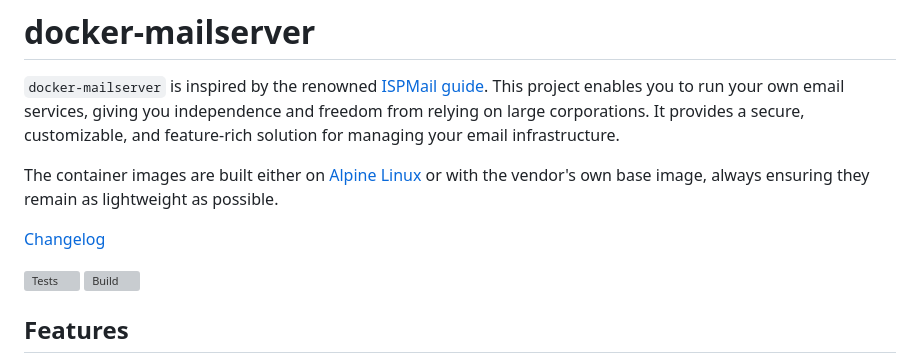
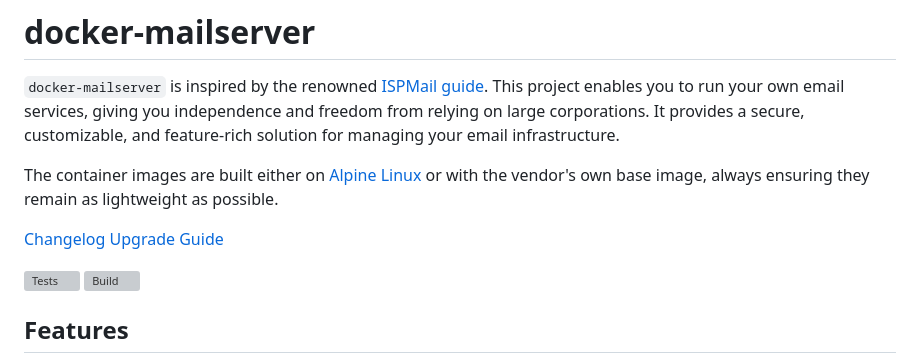
Before and after one commit to jeboehm/docker-mailserver, a Markdown page: README.md, the part around one of its changes. Drawn GitHub-style; grey boxes are pictures that could not be loaded.

```diff
--- a/README.md
+++ b/README.md
@@ -6,4 +6,5 @@ This project enables you to run your own email services, giving you independence
 The container images are built either on [Alpine Linux](https://alpinelinux.org) or with the vendor's own base image, always ensuring they remain as lightweight as possible.
 
 [Changelog](https://github.com/jeboehm/docker-mailserver/releases)
+[Upgrade Guide](docs/UPGRADE.md)
 
```
Also changed, not shown: other parts of README.md (+1 -1 lines).
